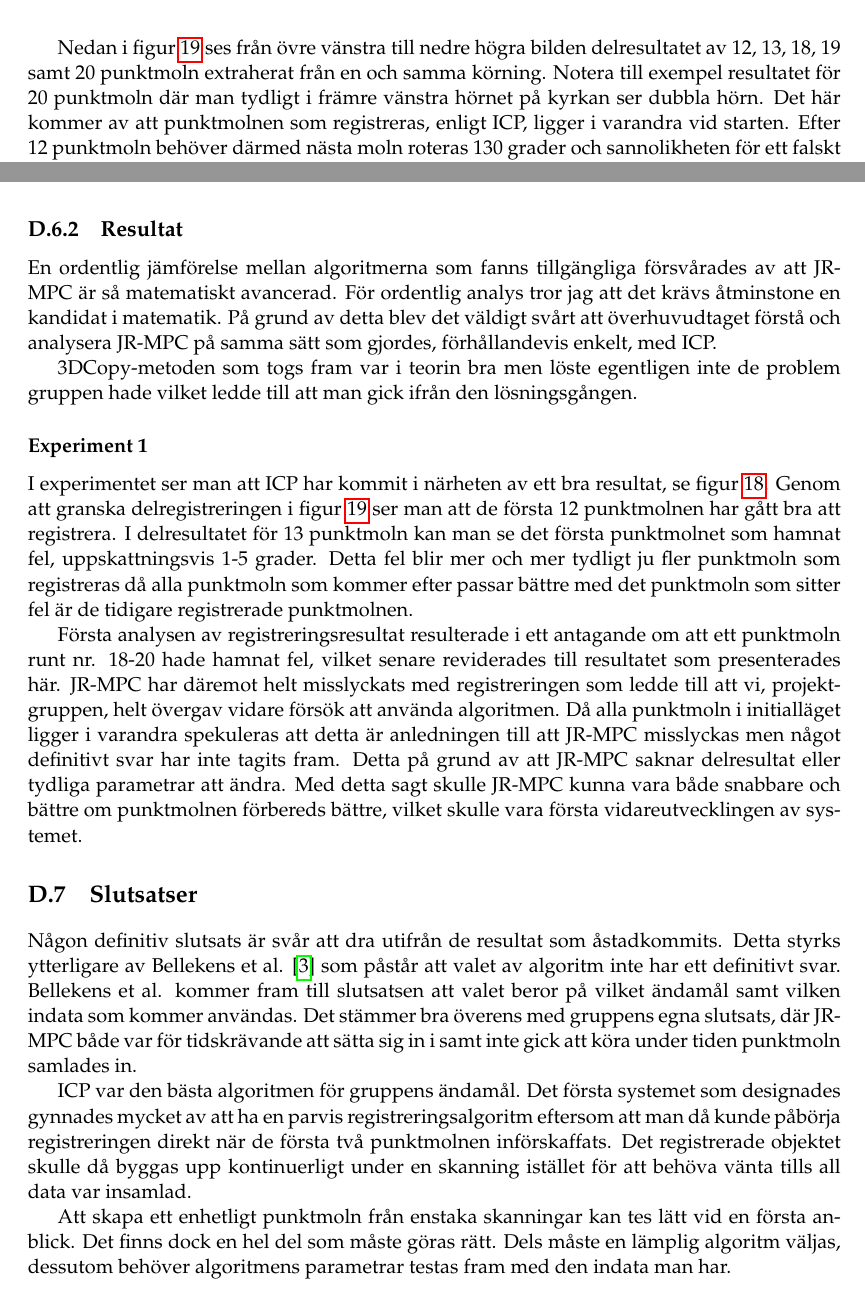
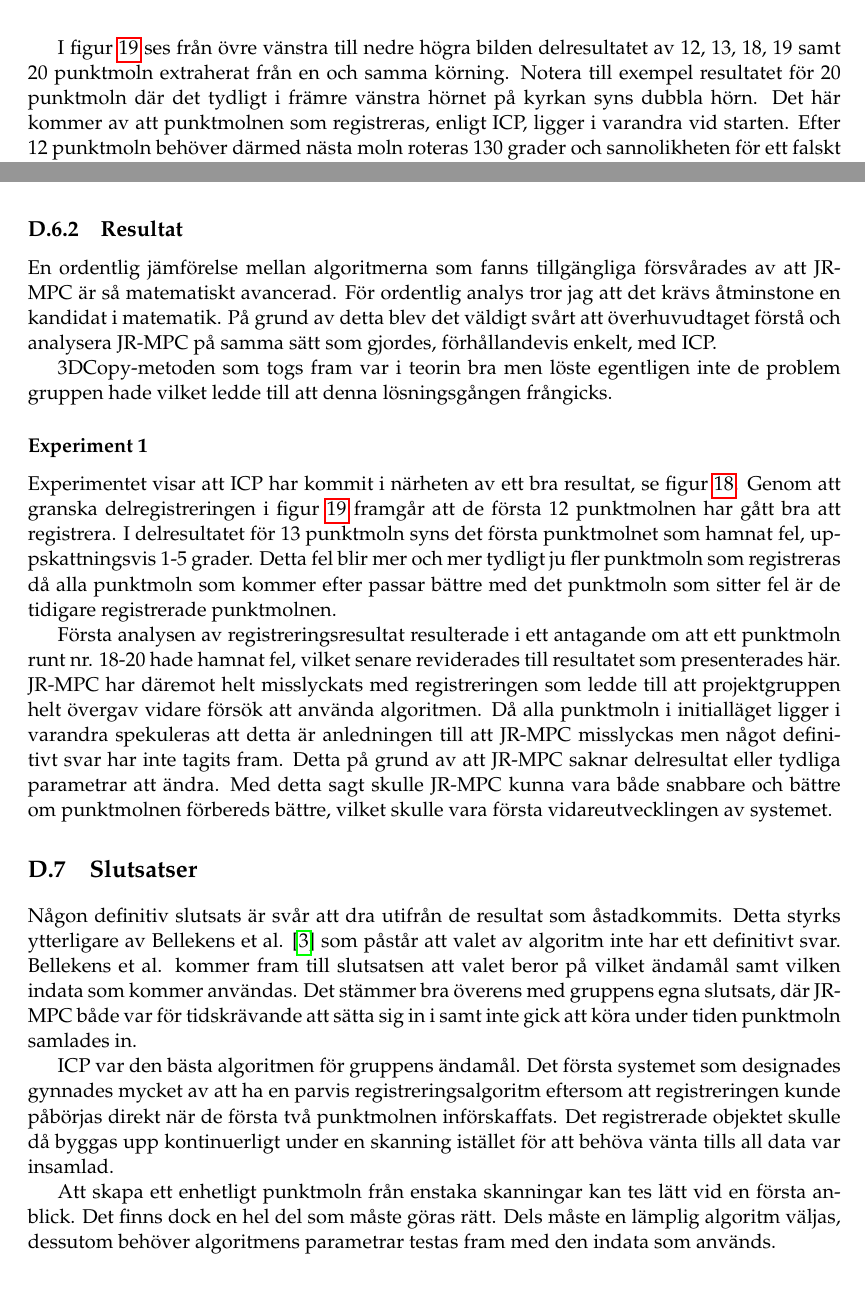
Before and after one commit to PUM-9/kandidatrapport, a LaTeX thesis (student_thesis.tex, which reads karlsson-report.tex): two parts of pages 72 and 73 of 108, joined at a grey line, cut so that both start at the same text. Compiled offline with pdfLaTeX.

Commit message:
Mickwald update

```diff
--- a/karlsson-report.tex
+++ b/karlsson-report.tex
@@ -141,7 +141,7 @@ Resultatet av experimentet som utfördes presenteras här med ett antal bilder.
 	\label{fig:icp_vs_jrmpc_result}
 \end{figure}
 
-Nedan i figur \ref{fig:registered_church_serie} ses från övre vänstra till nedre högra bilden delresultatet av 12, 13, 18, 19 samt 20 punktmoln extraherat från en och samma körning. Notera till exempel resultatet för 20 punktmoln där man tydligt i främre vänstra hörnet på kyrkan ser dubbla hörn. Det här kommer av att punktmolnen som registreras, enligt ICP, ligger i varandra vid starten. Efter 12 punktmoln behöver därmed nästa moln roteras 130 grader och sannolikheten för ett falskt optimum ökar.
+I figur \ref{fig:registered_church_serie} ses från övre vänstra till nedre högra bilden delresultatet av 12, 13, 18, 19 samt 20 punktmoln extraherat från en och samma körning. Notera till exempel resultatet för 20 punktmoln där det tydligt i främre vänstra hörnet på kyrkan syns dubbla hörn. Det här kommer av att punktmolnen som registreras, enligt ICP, ligger i varandra vid starten. Efter 12 punktmoln behöver därmed nästa moln roteras 130 grader och sannolikheten för ett falskt optimum ökar.
 \begin{figure}[H]
 	\centering
 	\includegraphics[width=45mm]{figures/12_pc.png}
@@ -170,22 +170,22 @@ Experiment 1 gav bra resultat och kan reproduceras med identiskt resultat vid va
 
 En ordentlig jämförelse mellan algoritmerna som fanns tillgängliga försvårades av att JR-MPC är så matematiskt avancerad. För ordentlig analys tror jag att det krävs åtminstone en kandidat i matematik. På grund av detta blev det väldigt svårt att överhuvudtaget förstå och analysera JR-MPC på samma sätt som gjordes, förhållandevis enkelt, med ICP.
 
-3DCopy-metoden som togs fram var i teorin bra men löste egentligen inte de problem gruppen hade vilket ledde till att man gick ifrån den lösningsgången.
+3DCopy-metoden som togs fram var i teorin bra men löste egentligen inte de problem gruppen hade vilket ledde till att denna lösningsgången frångicks.
 
 \subsubsection{Experiment 1}
 
-I experimentet ser man att ICP har kommit i närheten av ett bra resultat, se figur \ref{fig:icp_vs_jrmpc_result}. Genom att granska delregistreringen i figur \ref{fig:registered_church_serie} ser man att de första 12 punktmolnen har gått bra att registrera. I delresultatet för 13 punktmoln kan man se det första punktmolnet som hamnat fel, uppskattningsvis 1-5 grader. Detta fel blir mer och mer tydligt ju fler punktmoln som registreras då alla punktmoln som kommer efter passar bättre med det punktmoln som sitter fel är de tidigare registrerade punktmolnen.
+Experimentet visar att ICP har kommit i närheten av ett bra resultat, se figur \ref{fig:icp_vs_jrmpc_result}. Genom att granska delregistreringen i figur \ref{fig:registered_church_serie} framgår att de första 12 punktmolnen har gått bra att registrera. I delresultatet för 13 punktmoln syns det första punktmolnet som hamnat fel, uppskattningsvis 1-5 grader. Detta fel blir mer och mer tydligt ju fler punktmoln som registreras då alla punktmoln som kommer efter passar bättre med det punktmoln som sitter fel är de tidigare registrerade punktmolnen.
 
-Första analysen av registreringsresultat resulterade i ett antagande om att ett punktmoln runt nr. 18-20 hade hamnat fel, vilket senare reviderades till resultatet som presenterades här. JR-MPC har däremot helt misslyckats med registreringen som ledde till att vi, projektgruppen, helt övergav vidare försök att använda algoritmen. Då alla punktmoln i initialläget ligger i varandra spekuleras att detta är anledningen till att JR-MPC misslyckas men något definitivt svar har inte tagits fram. Detta på grund av att JR-MPC saknar delresultat eller tydliga parametrar att ändra. Med detta sagt skulle JR-MPC kunna vara både snabbare och bättre om punktmolnen förbereds bättre, vilket skulle vara första vidareutvecklingen av systemet.
+Första analysen av registreringsresultat resulterade i ett antagande om att ett punktmoln runt nr. 18-20 hade hamnat fel, vilket senare reviderades till resultatet som presenterades här. JR-MPC har däremot helt misslyckats med registreringen som ledde till att projektgruppen helt övergav vidare försök att använda algoritmen. Då alla punktmoln i initialläget ligger i varandra spekuleras att detta är anledningen till att JR-MPC misslyckas men något definitivt svar har inte tagits fram. Detta på grund av att JR-MPC saknar delresultat eller tydliga parametrar att ändra. Med detta sagt skulle JR-MPC kunna vara både snabbare och bättre om punktmolnen förbereds bättre, vilket skulle vara första vidareutvecklingen av systemet.
 
 \section{Slutsatser}
 \label{sec:conclusions-karlsson}
 
 Någon definitiv slutsats är svår att dra utifrån de resultat som åstadkommits. Detta styrks ytterligare av Bellekens et al. \cite{registration_comparing} som påstår att valet av algoritm inte har ett definitivt svar. Bellekens et al. kommer fram till slutsatsen att valet beror på vilket ändamål samt vilken indata som kommer användas. Det stämmer bra överens med gruppens egna slutsats, där JR-MPC både var för tidskrävande att sätta sig in i samt inte gick att köra under tiden punktmoln samlades in.
 
-ICP var den bästa algoritmen för gruppens ändamål. Det första systemet som designades gynnades mycket av att ha en parvis registreringsalgoritm eftersom att man då kunde påbörja registreringen direkt när de första två punktmolnen införskaffats. Det registrerade objektet skulle då byggas upp kontinuerligt under en skanning istället för att behöva vänta tills all data var insamlad.
+ICP var den bästa algoritmen för gruppens ändamål. Det första systemet som designades gynnades mycket av att ha en parvis registreringsalgoritm eftersom att registreringen kunde påbörjas direkt när de första två punktmolnen införskaffats. Det registrerade objektet skulle då byggas upp kontinuerligt under en skanning istället för att behöva vänta tills all data var insamlad.
 
-Att skapa ett enhetligt punktmoln från enstaka skanningar kan tes lätt vid en första anblick. Det finns dock en hel del som måste göras rätt. Dels måste en lämplig algoritm väljas, dessutom behöver algoritmens parametrar testas fram med den indata man har.
+Att skapa ett enhetligt punktmoln från enstaka skanningar kan tes lätt vid en första anblick. Det finns dock en hel del som måste göras rätt. Dels måste en lämplig algoritm väljas, dessutom behöver algoritmens parametrar testas fram med den indata som används.
 
 
 %%%%%%%%%%%%%%%%%%%%%%%%%%%%%%%%%%%%%%%%%%%%%%%%%%%%%%%%%%%%%%%%%%%%%%
```
Also changed, not shown: karlsson-report.tex (20 more changed lines).
